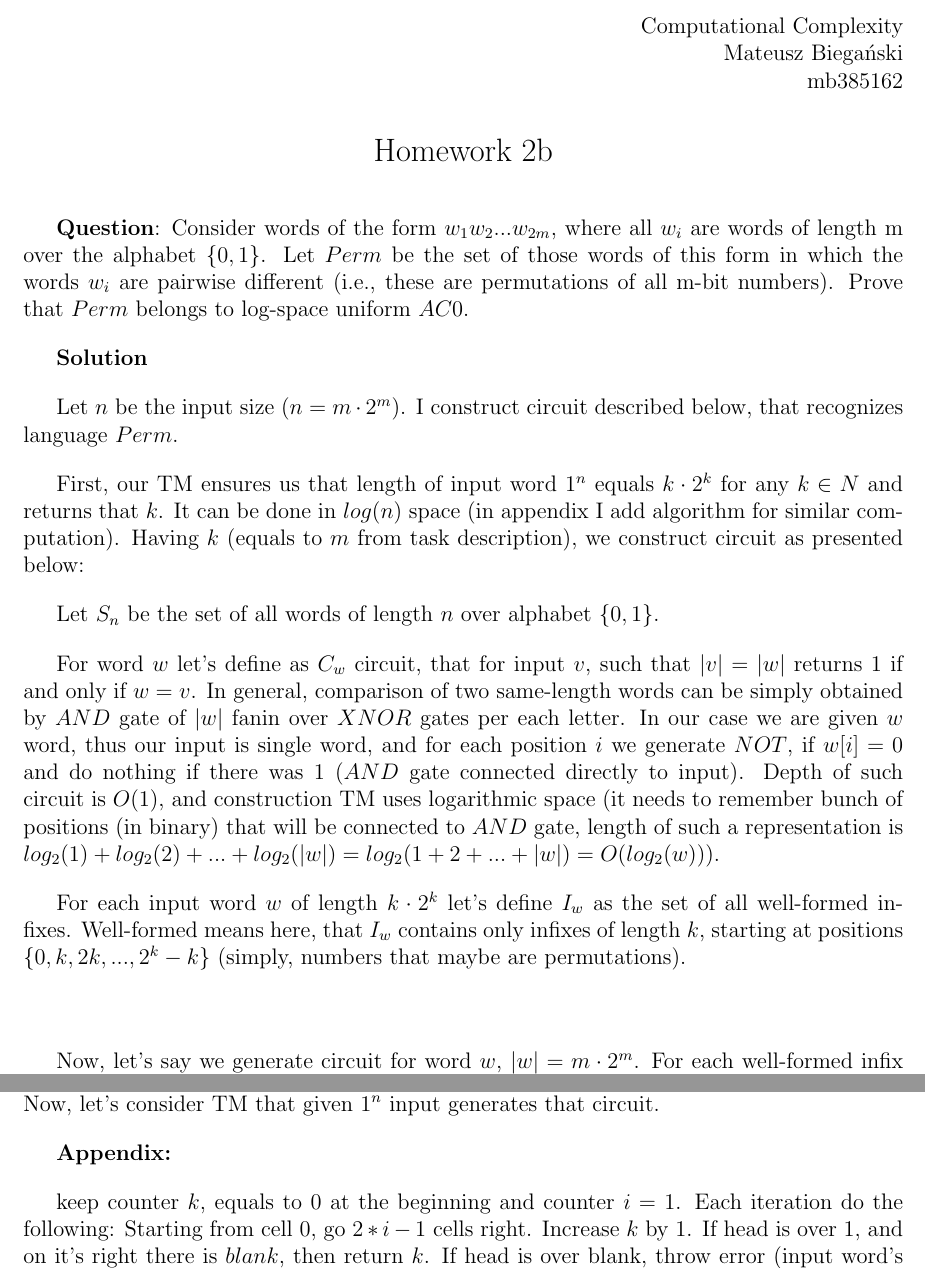
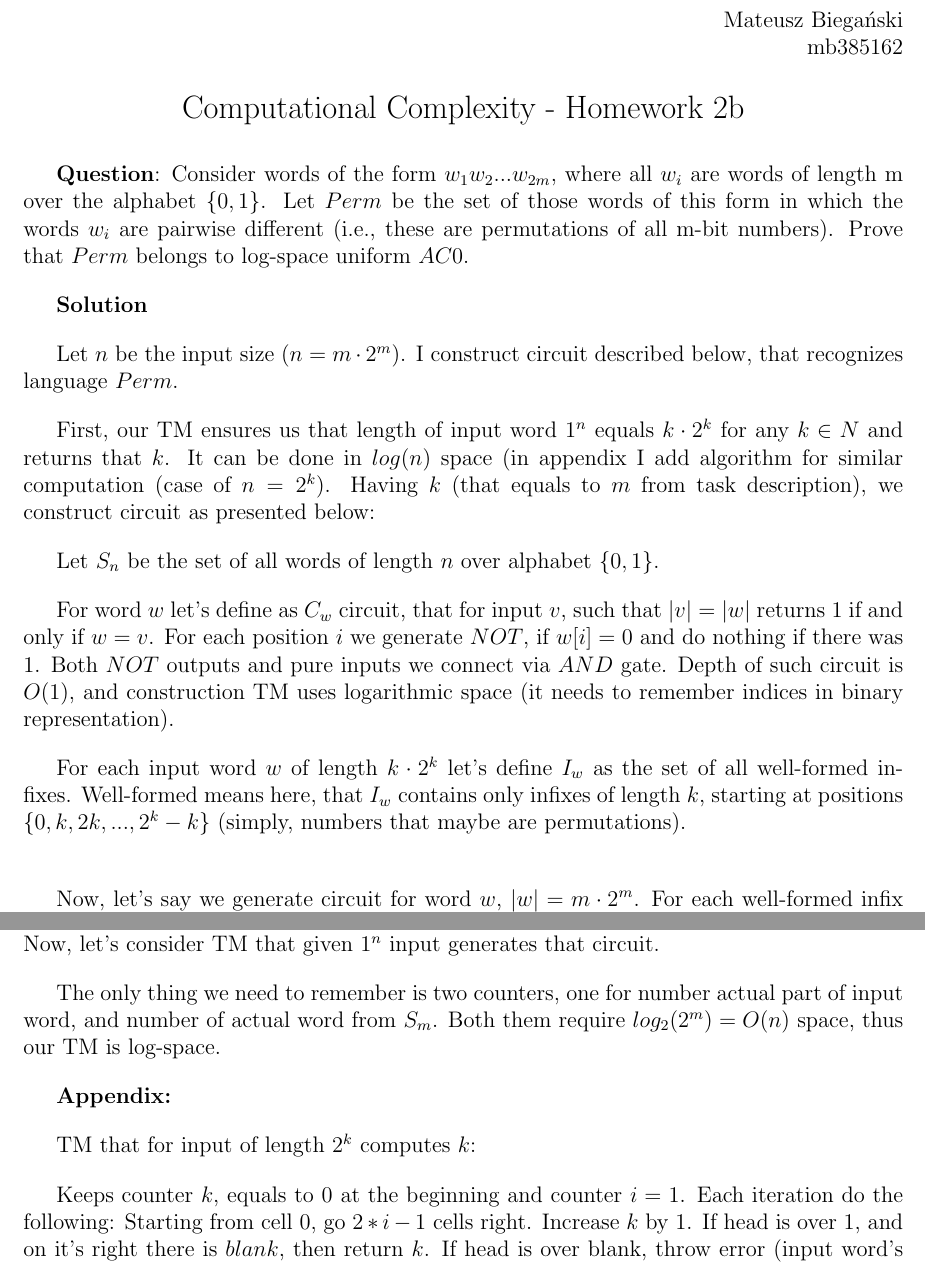
Before and after one commit to bieganski/computational-complexity, a LaTeX problem sheet (homework2b.tex): two parts of pages 1 and 2 of 2, joined at a grey line, cut at the place of the change. Compiled offline with pdfLaTeX.

Commit message:
seems to be done, TODO check it before sending

```diff
--- a/homework2b.tex
+++ b/homework2b.tex
@@ -18,13 +18,12 @@
 % Once we have all of our packages and setting announced, we need to begin our document.  You will notice that at the end of the writing there is an end document statements.  Many options use this begin and end syntax.
 
 \begin{flushright}
-    Computational Complexity \\
     Mateusz Biegański \\
     mb385162
 \end{flushright}
 
 \begin{center}
-    \Large Homework 2b \normalsize
+    \Large Computational Complexity - Homework 2b \normalsize
 \end{center}
 
 \textbf{Question}:
@@ -39,22 +38,20 @@ $Perm$ belongs to log-space uniform $AC0$.
 
 Let $n$ be the input size ($n = m \cdot 2^m$). I construct circuit described below, that recognizes language $Perm$.
 
-First, our TM ensures us that length of input word $1^n$ equals $k\cdot2^k$ for any $k \in N$ and returns that $k$. It can be done in $log(n)$ space (in appendix I add algorithm for similar computation).
-Having $k$ (equals to $m$ from task description), we construct circuit as presented below:
+First, our TM ensures us that length of input word $1^n$ equals $k\cdot2^k$ for any $k \in N$ and returns that $k$. It can be done in $log(n)$ space (in appendix I add algorithm for similar computation (case of $n = 2^k$).
+Having $k$ (that equals to $m$ from task description), we construct circuit as presented below:
 
 Let $S_n$ be the set of all words of length $n$ over alphabet $\{0,1\}$.
 
-For word $w$ let's define as $C_w$ circuit, that for input $v$, such that $|v| = |w|$ returns 1 if and only if $w = v$. In general, comparison of two same-length words can be simply obtained by $AND$ gate of $|w|$ fanin over $XNOR$ gates per each letter. In our case we are given $w$ word, thus our input is single word, and for each position $i$ we generate $NOT$, if $w[i] = 0$ and do nothing if there was $1$ ($AND$ gate connected directly to input).
-Depth of such circuit is $O(1)$, and construction TM uses logarithmic space (it needs to remember bunch of positions (in binary) that will be connected to $AND$ gate, length of such a representation is $log_2(1) + log_2(2) + ... + log_2(|w|) = log_2(1+2+...+|w|) = O(log_2(w))$).
-
+For word $w$ let's define as $C_w$ circuit, that for input $v$, such that $|v| = |w|$ returns 1 if and only if $w = v$. For each position $i$ we generate $NOT$, if $w[i] = 0$ and do nothing if there was $1$. Both $NOT$ outputs and pure inputs we connect via $AND$ gate.
+Depth of such circuit is $O(1)$, and construction TM uses logarithmic space (it needs to remember indices in binary representation).
 
 
 For each input word $w$ of length $k\cdot2^k$ let's define $I_{w}$ as the set of all well-formed infixes. Well-formed means here, that $I_w$ contains only infixes of length $k$, starting at positions $\{0, k, 2k, ... , 2^k - k\}$ (simply, numbers that maybe are permutations).
-\\\\
+\\
 
 Now, let's say we generate circuit for word $w$, $|w| = m\cdot2^m$.
 For each well-formed infix from $I_w$ we generate circuit $C_v$ for every word $v$ from $S_{|w|}$, and we connect both them. This way we obtain $2^m \cdot 2^m = O(n^2)$ results.
-\\
 
 Word $s, |s| = m$ is part of* input $w$ iff. any of circuits $C_s$ returns 1 (there is $2^m$ such circuits). Our task is to check, whether all words from $S_n$ are part of $w$. Thus, for each word $s, s \in S_n$ we add an $OR$ such that it is connected to outputs of all $C_s$ circuits. It returns 1 iff. $s$ is part of $w$.
 Now, it is enough to put one $AND$ gate at the top, for $\forall{s \in S_n}$ symbol, connected to each $OR$.
@@ -66,9 +63,13 @@ Now, it is enough to put one $AND$ gate at the top, for $\forall{s \in S_n}$ sym
 
 Presented circuit belongs to AC0 in obvious way. Depth is constant and size is polynomial. Now, let's consider TM that given $1^n$ input generates that circuit.
 
+The only thing we need to remember is two counters, one for number actual part of input word, and number of actual word from $S_m$. Both them require $log_2(2^m) = O(n)$ space, thus our TM is log-space.
+
 \textbf{Appendix:}
 
-keep counter $k$, equals to 0 at the beginning and counter $i = 1$. Each iteration do the following:
+TM that for input of length $2^k$ computes $k$:
+
+Keeps counter $k$, equals to 0 at the beginning and counter $i = 1$. Each iteration do the following:
 Starting from cell 0, go $2*i - 1$ cells right. Increase $k$ by 1. If head is over 1, and on it's right there is $blank$, then return $k$. If head is over blank, throw error (input word's length is not in $2^k$ form for any k). If head is over 1, go to next iteration.
 
 \end{document}
```
